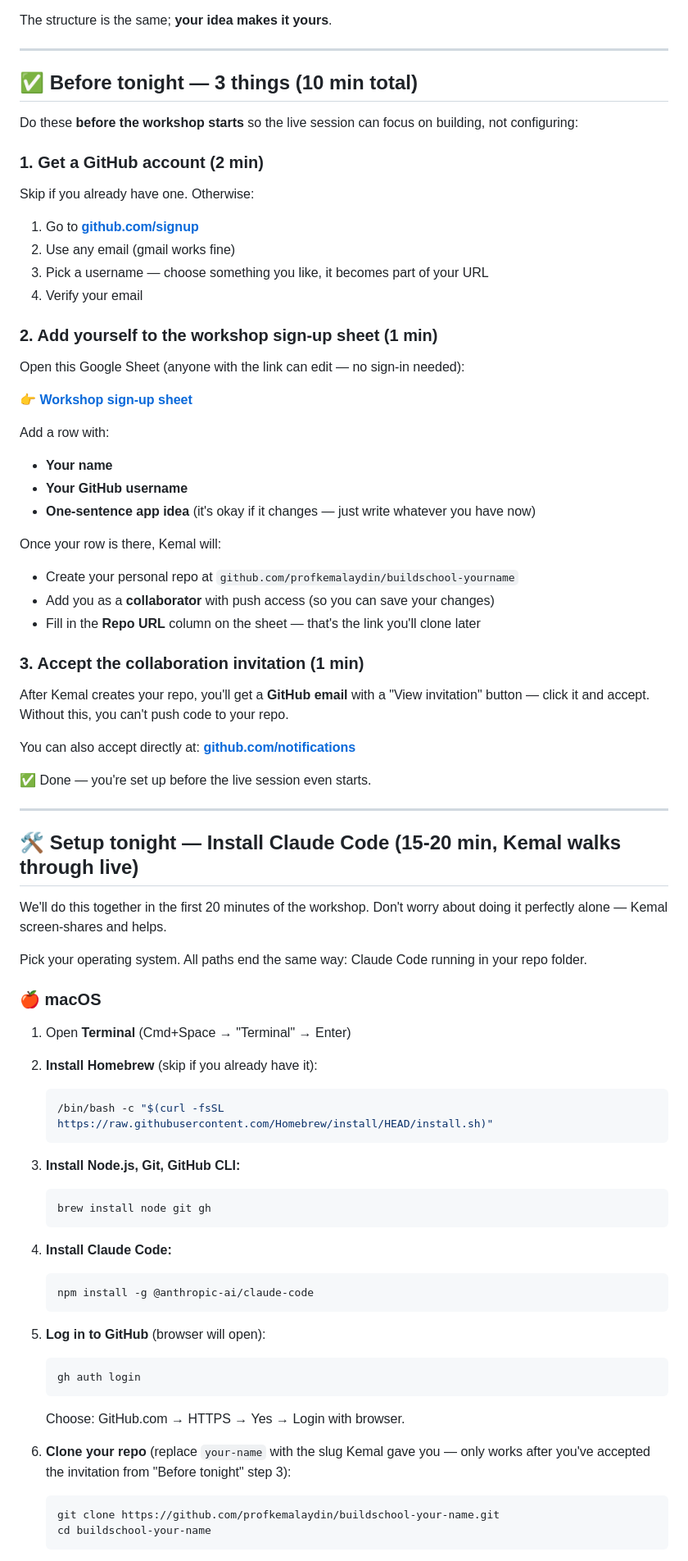
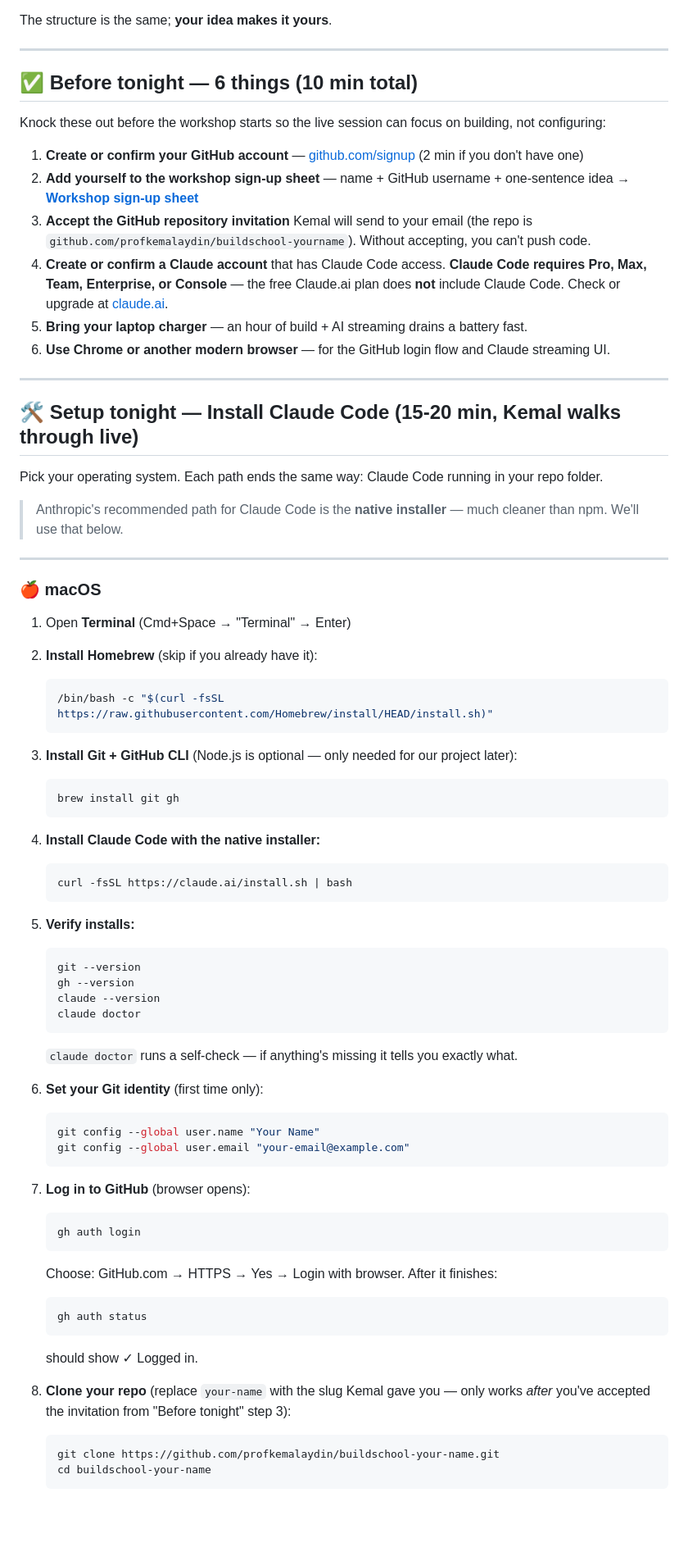
Before and after one commit to profkemalaydin/workshop-starter, a Markdown page: README.md, the part around one of its changes. Shown at 82% size. Rendered like a GitHub page; blank space fills up the shorter version.

Commit message:
Switch to native Claude installer, expand Before-tonight, drop sudo npm, add troubleshooting

````diff
--- a/README.md
+++ b/README.md
@@ -21,50 +23,26 @@ The structure is the same; **your idea makes it yours**.
 
 ---
 
-## ✅ Before tonight — 3 things (10 min total)
+## ✅ Before tonight — 6 things (10 min total)
 
-Do these **before the workshop starts** so the live session can focus on building, not configuring:
+Knock these out before the workshop starts so the live session can focus on building, not configuring:
 
-### 1. Get a GitHub account (2 min)
-
-Skip if you already have one. Otherwise:
-
-1. Go to **[github.com/signup](https://github.com/signup)**
-2. Use any email (gmail works fine)
-3. Pick a username — choose something you like, it becomes part of your URL
-4. Verify your email
-
-### 2. Add yourself to the workshop sign-up sheet (1 min)
-
-Open this Google Sheet (anyone with the link can edit — no sign-in needed):
-
-**👉 [Workshop sign-up sheet](https://docs.google.com/spreadsheets/d/1lVzVVg_3B4jm5zGTbv3aS50Frn4lhhhoCe8NXc-hxaY/edit)**
-
-Add a row with:
-- **Your name**
-- **Your GitHub username**
-- **One-sentence app idea** (it's okay if it changes — just write whatever you have now)
-
-Once your row is there, Kemal will:
-- Create your personal repo at `github.com/profkemalaydin/buildschool-yourname`
-- Add you as a **collaborator** with push access (so you can save your changes)
-- Fill in the **Repo URL** column on the sheet — that's the link you'll clone later
-
-### 3. Accept the collaboration invitation (1 min)
-
-After Kemal creates your repo, you'll get a **GitHub email** with a "View invitation" button — click it and accept. Without this, you can't push code to your repo.
-
-You can also accept directly at: **[github.com/notifications](https://github.com/notifications)**
-
-✅ Done — you're set up before the live session even starts.
+1. **Create or confirm your GitHub account** — [github.com/signup](https://github.com/signup) (2 min if you don't have one)
+2. **Add yourself to the workshop sign-up sheet** — name + GitHub username + one-sentence idea → **[Workshop sign-up sheet](https://docs.google.com/spreadsheets/d/1lVzVVg_3B4jm5zGTbv3aS50Frn4lhhhoCe8NXc-hxaY/edit)**
+3. **Accept the GitHub repository invitation** Kemal will send to your email (the repo is `github.com/profkemalaydin/buildschool-yourname`). Without accepting, you can't push code.
+4. **Create or confirm a Claude account** that has Claude Code access. **Claude Code requires Pro, Max, Team, Enterprise, or Console** — the free Claude.ai plan does **not** include Claude Code. Check or upgrade at [claude.ai](https://claude.ai).
+5. **Bring your laptop charger** — an hour of build + AI streaming drains a battery fast.
+6. **Use Chrome or another modern browser** — for the GitHub login flow and Claude streaming UI.
 
 ---
 
 ## 🛠 Setup tonight — Install Claude Code (15-20 min, Kemal walks through live)
 
-We'll do this together in the first 20 minutes of the workshop. Don't worry about doing it perfectly alone — Kemal screen-shares and helps.
+Pick your operating system. Each path ends the same way: Claude Code running in your repo folder.
 
-Pick your operating system. All paths end the same way: Claude Code running in your repo folder.
+> Anthropic's recommended path for Claude Code is the **native installer** — much cleaner than npm. We'll use that below.
+
+---
 
 ### 🍎 macOS
 
@@ -75,27 +53,51 @@ Pick your operating system. All paths end the same way: Claude Code running in y
    /bin/bash -c "$(curl -fsSL https://raw.githubusercontent.com/Homebrew/install/HEAD/install.sh)"
    ```
 
-3. **Install Node.js, Git, GitHub CLI:**
+3. **Install Git + GitHub CLI** (Node.js is optional — only needed for our project later):
 
    ```bash
-   brew install node git gh
+   brew install git gh
    ```
 
-4. **Install Claude Code:**
+4. **Install Claude Code with the native installer:**
 
    ```bash
-   npm install -g @anthropic-ai/claude-code
+   curl -fsSL https://claude.ai/install.sh | bash
    ```
 
-5. **Log in to GitHub** (browser will open):
+5. **Verify installs:**
+
+   ```bash
+   git --version
+   gh --version
+   claude --version
+   claude doctor
+   ```
+
+   `claude doctor` runs a self-check — if anything's missing it tells you exactly what.
+
+6. **Set your Git identity** (first time only):
+
+   ```bash
+   git config --global user.name "Your Name"
+   git config --global user.email "your-email@example.com"
+   ```
+
+7. **Log in to GitHub** (browser opens):
 
    ```bash
    gh auth login
    ```
 
-   Choose: GitHub.com → HTTPS → Yes → Login with browser.
+   Choose: GitHub.com → HTTPS → Yes → Login with browser. After it finishes:
 
-6. **Clone your repo** (replace `your-name` with the slug Kemal gave you — only works after you've accepted the invitation from "Before tonight" step 3):
+   ```bash
+   gh auth status
+   ```
+
+   should show ✓ Logged in.
+
+8. **Clone your repo** (replace `your-name` with the slug Kemal gave you — only works *after* you've accepted the invitation from "Before tonight" step 3):
 
    ```bash
    git clone https://github.com/profkemalaydin/buildschool-your-name.git
````
Also changed, not shown: other parts of README.md (+95 -27 lines).
